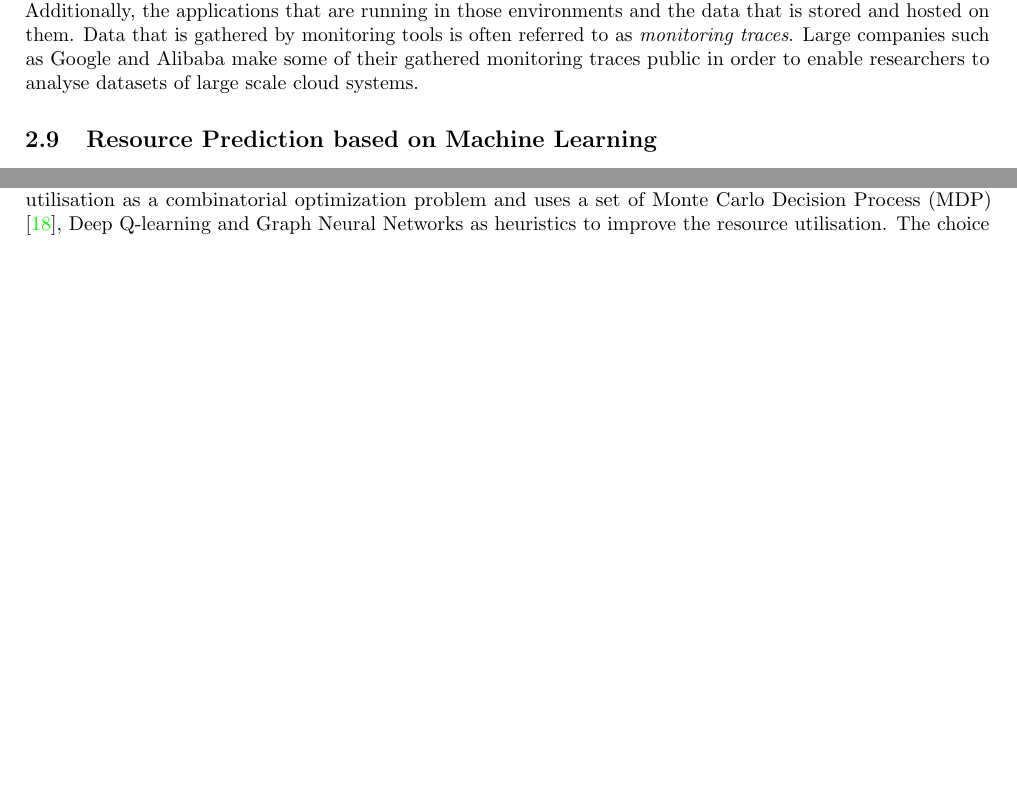
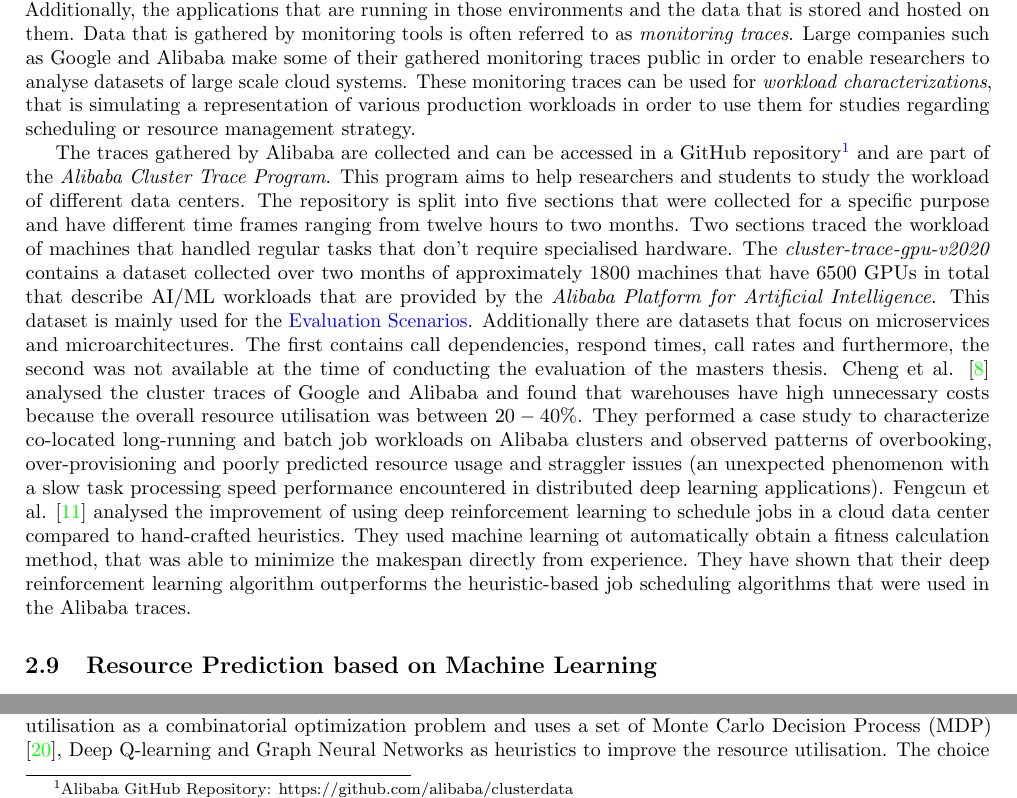
Before and after one commit to MyGodItsFull0fStars/master_thesis_datacloud, a LaTeX thesis (main.tex, which reads chapters/2_background_related_work/related_work.tex): two parts of page 15 of 32, joined at a grey line, cut so that both start at the same text, the shorter picture padded with empty space. Compiled offline with pdfLaTeX.

Commit message:
Added content to related work

```diff
--- a/chapters/2_background_related_work/related_work.tex
+++ b/chapters/2_background_related_work/related_work.tex
@@ -17,6 +17,12 @@
         Cloud monitoring involves the tracking of Quality of Service (QoS) parameters of a heterogeneous environment (ie. VM, storage, network and appliances), as well as the physical resources those environments reside on. Additionally, the applications that are running in those environments and the data that is stored and hosted on them.
         Data that is gathered by monitoring tools is often referred to as \emph{monitoring traces}.
         Large companies such as Google and Alibaba make some of their gathered monitoring traces public in order to enable researchers to analyse datasets of large scale cloud systems.
+        These monitoring traces can be used for \emph{workload characterizations}, that is simulating a representation of various production workloads in order to use them for studies regarding scheduling or resource management strategy.
+
+        The traces gathered by Alibaba are collected and can be accessed in a GitHub repository\footnote{Alibaba GitHub Repository: https://github.com/alibaba/clusterdata} and are part of the \emph{Alibaba Cluster Trace Program}. This program aims to help researchers and students to study the workload of different data centers. The repository is split into five sections that were collected for a specific purpose and have different time frames ranging from twelve hours to two months.
+        Two sections traced the workload of machines that handled regular tasks that don't require specialised hardware. The \emph{cluster-trace-gpu-v2020} contains a dataset collected over two months of approximately 1800 machines that have 6500 GPUs in total that describe AI/ML workloads that are provided by the \emph{Alibaba Platform for Artificial Intelligence}. This dataset is mainly used for the \nameref{sec:evaluation-scenarios}.
+        Additionally there are datasets that focus on microservices and microarchitectures. The first contains call dependencies, respond times, call rates and furthermore, the second was not available at the time of conducting the evaluation of the masters thesis. Cheng et al. \cite{chengCharacterizingColocatedDatacenter2018} analysed the cluster traces of Google and Alibaba and found that warehouses have high unnecessary costs because the overall resource utilisation was between $20-40\%$. They performed a case study to characterize co-located long-running and batch job workloads on Alibaba clusters and observed patterns of overbooking, over-provisioning and poorly predicted resource usage and straggler issues (an unexpected phenomenon with a slow task processing speed performance encountered in distributed deep learning applications). Fengcun et al. \cite{fengcunDeepJSJobScheduling2023} analysed the improvement of using deep reinforcement learning to schedule jobs in a cloud data center compared to hand-crafted heuristics. They used machine learning ot automatically obtain a fitness calculation method, that was able to minimize the makespan directly from experience. They have shown that their deep reinforcement learning algorithm outperforms the heuristic-based job scheduling algorithms that were used in the Alibaba traces.
+
         % bridge to google and alibaba cluster
 
     % Cloud monitoring activity involves dynamically tracking the Quality of Service (QoS) parameters related to virtualized resources (e.g., VM, storage, network, appliances, etc.), the physical resources they share, the applications running on them and data hosted on them. Applications and resources configuration in cloud computing environment is quite challenging considering a large number of heterogeneous cloud resources. Further, considering the fact that at given point of time, there may be need to change cloud resource configuration (number of VMs, types of VMs, number of appliance instances, etc.) for meet application QoS requirements under uncertainties (resource failure, resource overload, workload spike, etc.). Hence, cloud monitoring tools can assist a cloud providers or application developers in: (i) keeping their resources and applications operating at peak efficiency, (ii) detecting variations in resource and application performance, (iii) accounting the service level agreement violations of certain QoS parameters, and (iv) tracking the leave and join operations of cloud resources due to failures and other dynamic configuration changes. In this paper, we identify and discuss the major research dimensions and design issues related to engineering cloud monitoring tools. We further discuss how the aforementioned research dimensions and design issues are handled by current academic research as well as by commercial monitoring tools.
```
Also changed, not shown: chapters/2_background_related_work/related_work.tex (2 more changed lines).
